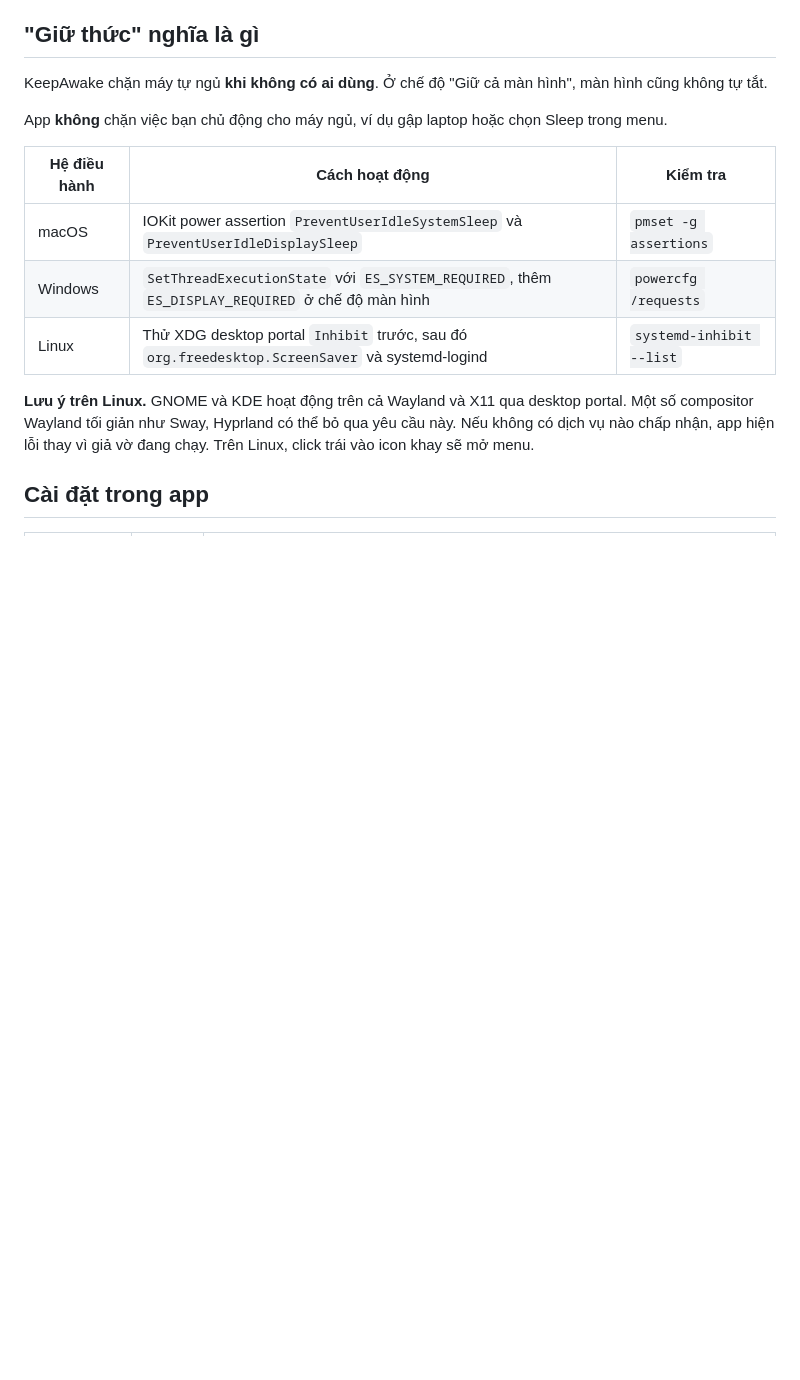
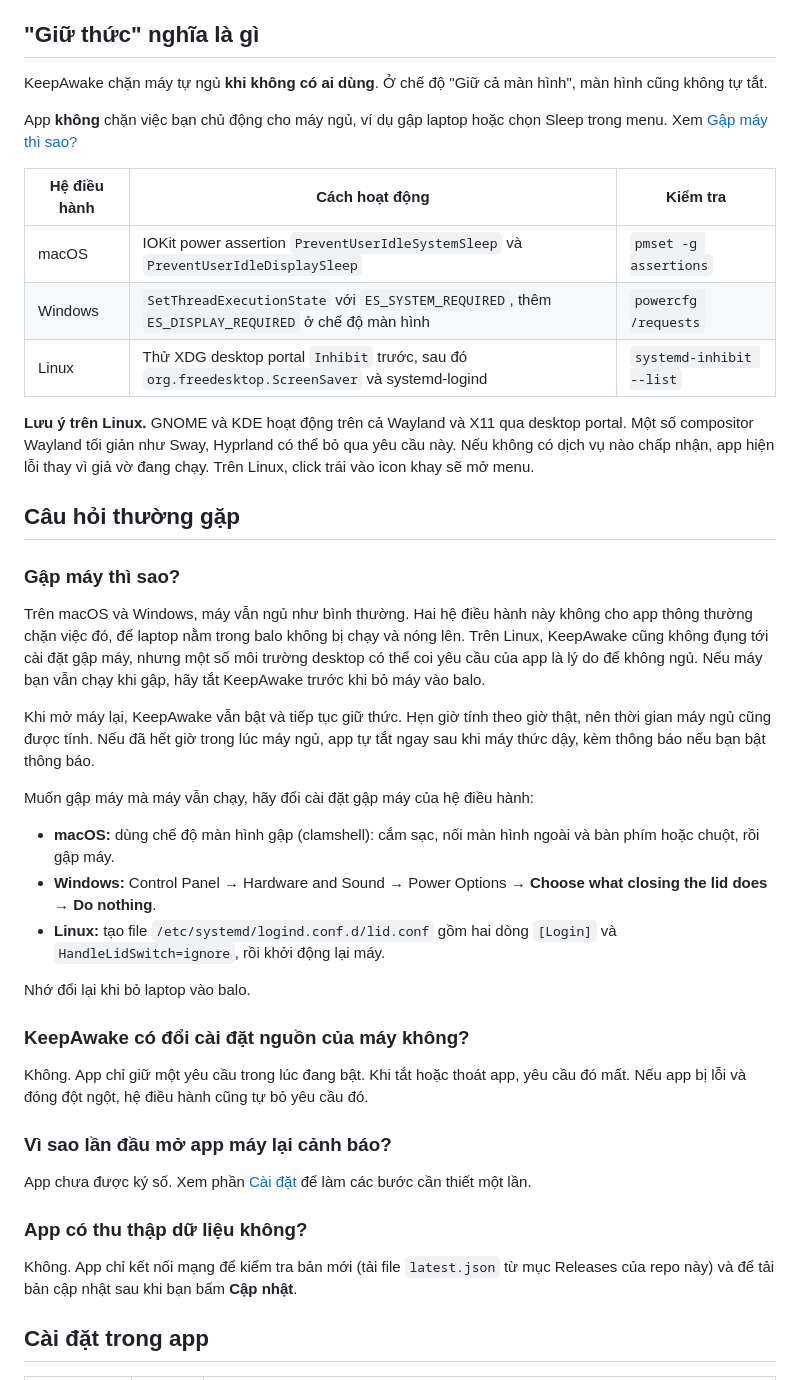
Before and after one commit to kingleykin/keepawake, a Markdown page: README.vi.md, the part around one of its changes. Drawn GitHub-style; blank space fills up the shorter version.

```diff
--- a/README.vi.md
+++ b/README.vi.md
@@ -90,7 +97,7 @@ GNOME gốc ẩn icon khay. Cài [AppIndicator extension](https://extensions.gno
 
 KeepAwake chặn máy tự ngủ **khi không có ai dùng**. Ở chế độ "Giữ cả màn hình", màn hình cũng không tự tắt.
 
-App **không** chặn việc bạn chủ động cho máy ngủ, ví dụ gập laptop hoặc chọn Sleep trong menu.
+App **không** chặn việc bạn chủ động cho máy ngủ, ví dụ gập laptop hoặc chọn Sleep trong menu. Xem [Gập máy thì sao?](#gập-máy-thì-sao)
 
 | Hệ điều hành | Cách hoạt động | Kiểm tra |
 |---|---|---|
@@ -99,6 +106,34 @@ App **không** chặn việc bạn chủ động cho máy ngủ, ví dụ gập
 | Linux | Thử XDG desktop portal `Inhibit` trước, sau đó `org.freedesktop.ScreenSaver` và systemd-logind | `systemd-inhibit --list` |
 
 **Lưu ý trên Linux.** GNOME và KDE hoạt động trên cả Wayland và X11 qua desktop portal. Một số compositor Wayland tối giản như Sway, Hyprland có thể bỏ qua yêu cầu này. Nếu không có dịch vụ nào chấp nhận, app hiện lỗi thay vì giả vờ đang chạy. Trên Linux, click trái vào icon khay sẽ mở menu.
+
+## Câu hỏi thường gặp
+
+### Gập máy thì sao?
+
+Trên macOS và Windows, máy vẫn ngủ như bình thường. Hai hệ điều hành này không cho app thông thường chặn việc đó, để laptop nằm trong balo không bị chạy và nóng lên. Trên Linux, KeepAwake cũng không đụng tới cài đặt gập máy, nhưng một số môi trường desktop có thể coi yêu cầu của app là lý do để không ngủ. Nếu máy bạn vẫn chạy khi gập, hãy tắt KeepAwake trước khi bỏ máy vào balo.
+
+Khi mở máy lại, KeepAwake vẫn bật và tiếp tục giữ thức. Hẹn giờ tính theo giờ thật, nên thời gian máy ngủ cũng được tính. Nếu đã hết giờ trong lúc máy ngủ, app tự tắt ngay sau khi máy thức dậy, kèm thông báo nếu bạn bật thông báo.
+
+Muốn gập máy mà máy vẫn chạy, hãy đổi cài đặt gập máy của hệ điều hành:
+
+- **macOS:** dùng chế độ màn hình gập (clamshell): cắm sạc, nối màn hình ngoài và bàn phím hoặc chuột, rồi gập máy.
+- **Windows:** Control Panel → Hardware and Sound → Power Options → **Choose what closing the lid does** → **Do nothing**.
+- **Linux:** tạo file `/etc/systemd/logind.conf.d/lid.conf` gồm hai dòng `[Login]` và `HandleLidSwitch=ignore`, rồi khởi động lại máy.
+
+Nhớ đổi lại khi bỏ laptop vào balo.
+
+### KeepAwake có đổi cài đặt nguồn của máy không?
+
+Không. App chỉ giữ một yêu cầu trong lúc đang bật. Khi tắt hoặc thoát app, yêu cầu đó mất. Nếu app bị lỗi và đóng đột ngột, hệ điều hành cũng tự bỏ yêu cầu đó.
+
+### Vì sao lần đầu mở app máy lại cảnh báo?
+
+App chưa được ký số. Xem phần [Cài đặt](#cài-đặt) để làm các bước cần thiết một lần.
+
+### App có thu thập dữ liệu không?
+
+Không. App chỉ kết nối mạng để kiểm tra bản mới (tải file `latest.json` từ mục Releases của repo này) và để tải bản cập nhật sau khi bạn bấm **Cập nhật**.
 
 ## Cài đặt trong app
 
```
Also changed, not shown: other parts of README.vi.md (+7 -0 lines), README.md (+37 -1 lines), packaging/README.md (added, +61 -0 lines), docs/demo.gif (added), docs/social-preview.png (added), 6 other files.
